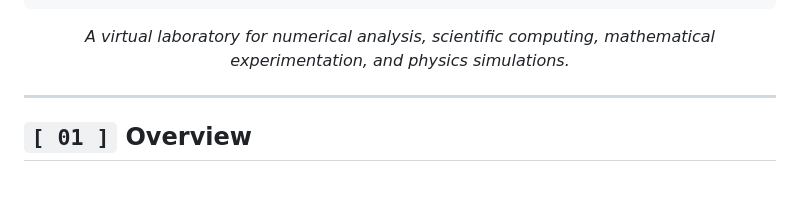
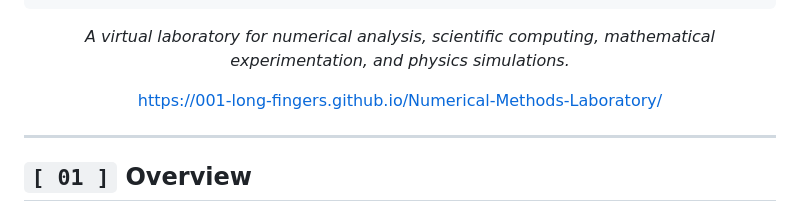
Before and after one commit to 001-Long-Fingers/Numerical-Methods-Laboratory, a Markdown page: README.md, the part around the change. Rendered like a GitHub page; blank space fills up the shorter version.

````diff
--- a/README.md
+++ b/README.md
@@ -10,6 +10,8 @@
 └─────────────────────────────────────────────────────────────────────┘
 ```
 *A virtual laboratory for numerical analysis, scientific computing, mathematical experimentation, and physics simulations.*
+
+https://001-long-fingers.github.io/Numerical-Methods-Laboratory/
 
 </div>
 
````
